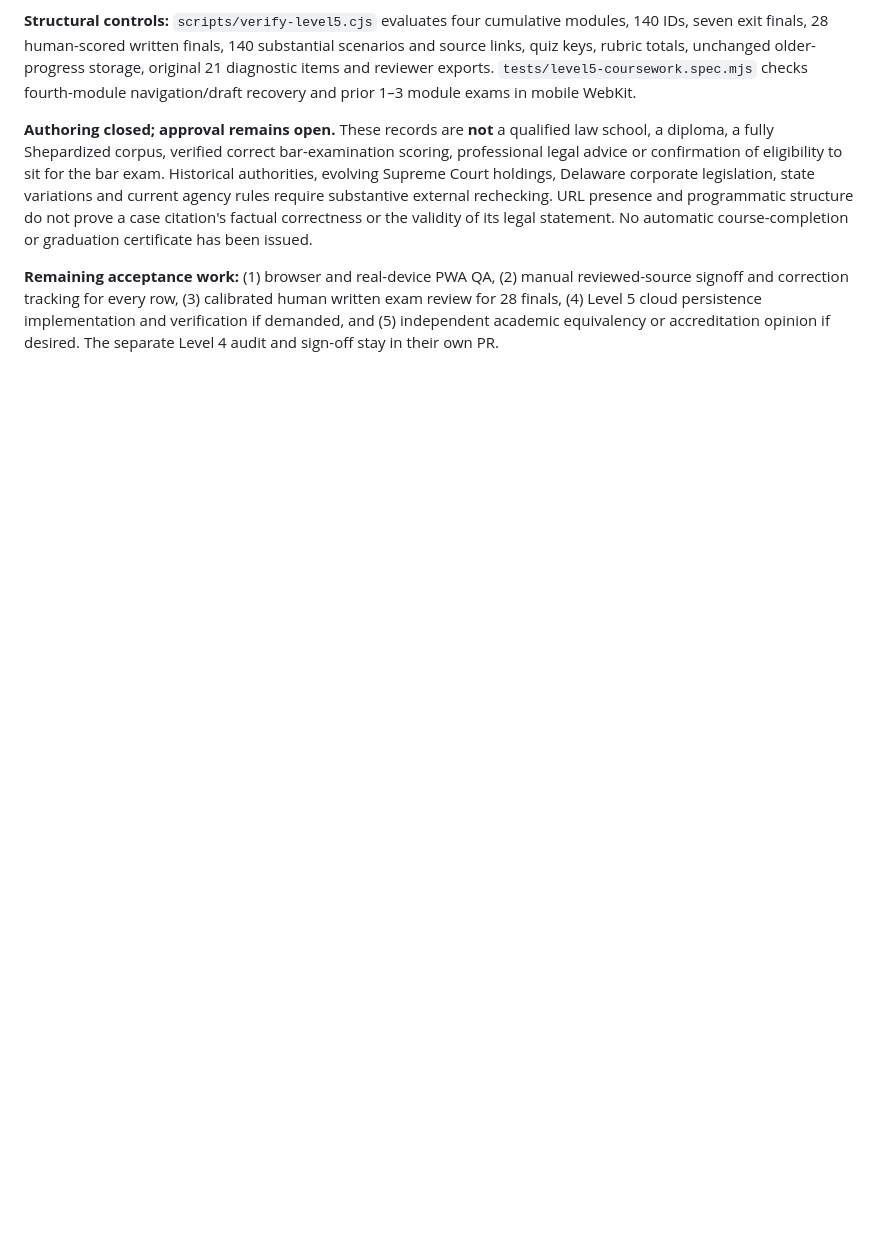
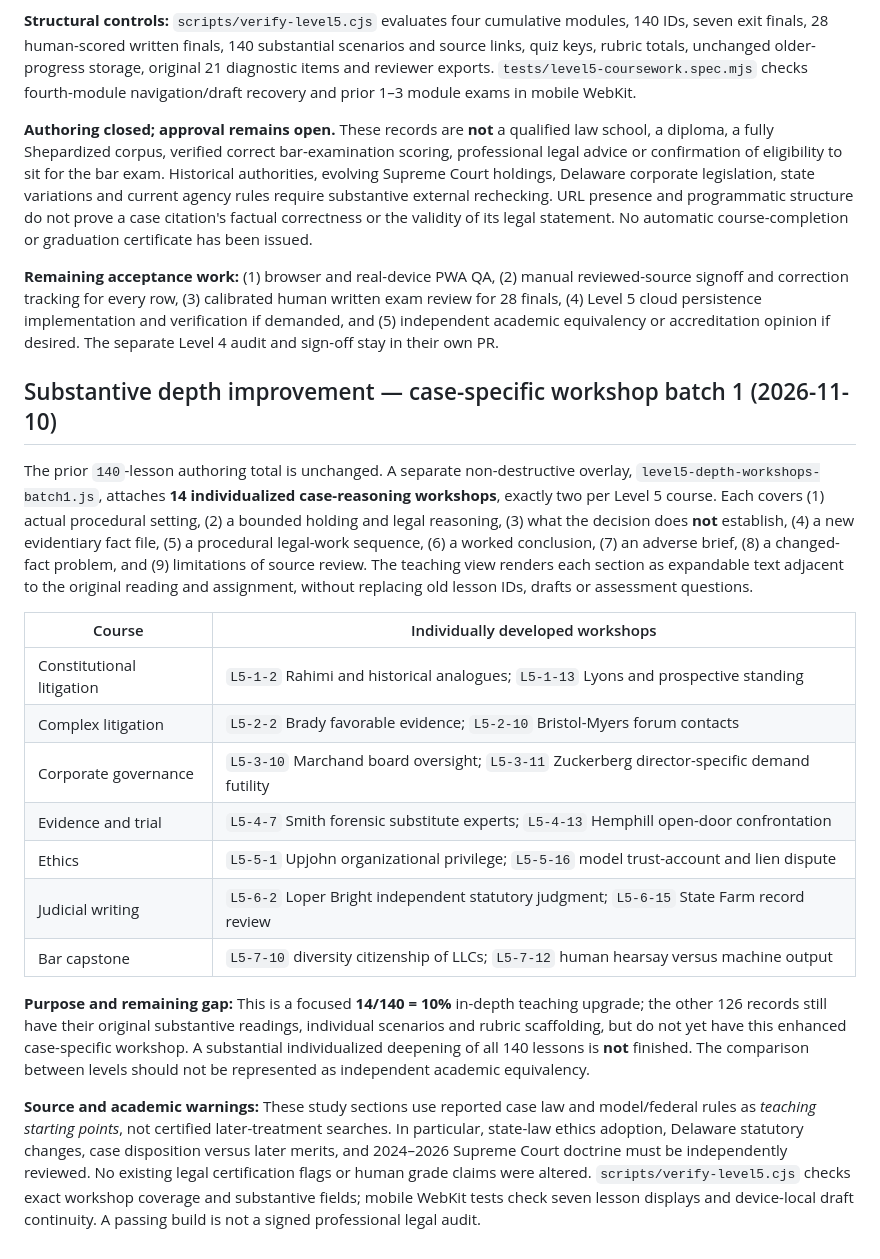
Before and after one commit to gcfd8hy5mb-ai/law-academy, a Markdown page: docs/LEVEL5_BATCH1_AUTHORING_AND_REVIEW_REGISTER.md, the part around the change. GitHub-like rendering; blank space fills up the shorter version.

Commit message:
docs: register fourteen individualized Level 5 case-workshop enhancements and remaining 126-lesson depth backlog

```diff
--- a/docs/LEVEL5_BATCH1_AUTHORING_AND_REVIEW_REGISTER.md
+++ b/docs/LEVEL5_BATCH1_AUTHORING_AND_REVIEW_REGISTER.md
@@ -131,3 +131,21 @@ Each new record includes a named judicial opinion or properly labeled official s
 **Authoring closed; approval remains open.** These records are **not** a qualified law school, a diploma, a fully Shepardized corpus, verified correct bar-examination scoring, professional legal advice or confirmation of eligibility to sit for the bar exam. Historical authorities, evolving Supreme Court holdings, Delaware corporate legislation, state variations and current agency rules require substantive external rechecking. URL presence and programmatic structure do not prove a case citation's factual correctness or the validity of its legal statement. No automatic course-completion or graduation certificate has been issued.
 
 **Remaining acceptance work:** (1) browser and real-device PWA QA, (2) manual reviewed-source signoff and correction tracking for every row, (3) calibrated human written exam review for 28 finals, (4) Level 5 cloud persistence implementation and verification if demanded, and (5) independent academic equivalency or accreditation opinion if desired. The separate Level 4 audit and sign-off stay in their own PR.
+
+## Substantive depth improvement — case-specific workshop batch 1 (2026-11-10)
+
+The prior `140`-lesson authoring total is unchanged. A separate non-destructive overlay, `level5-depth-workshops-batch1.js`, attaches **14 individualized case-reasoning workshops**, exactly two per Level 5 course. Each covers (1) actual procedural setting, (2) a bounded holding and legal reasoning, (3) what the decision does **not** establish, (4) a new evidentiary fact file, (5) a procedural legal-work sequence, (6) a worked conclusion, (7) an adverse brief, (8) a changed-fact problem, and (9) limitations of source review. The teaching view renders each section as expandable text adjacent to the original reading and assignment, without replacing old lesson IDs, drafts or assessment questions.
+
+| Course | Individually developed workshops |
+| --- | --- |
+| Constitutional litigation | `L5-1-2` Rahimi and historical analogues; `L5-1-13` Lyons and prospective standing |
+| Complex litigation | `L5-2-2` Brady favorable evidence; `L5-2-10` Bristol-Myers forum contacts |
+| Corporate governance | `L5-3-10` Marchand board oversight; `L5-3-11` Zuckerberg director-specific demand futility |
+| Evidence and trial | `L5-4-7` Smith forensic substitute experts; `L5-4-13` Hemphill open-door confrontation |
+| Ethics | `L5-5-1` Upjohn organizational privilege; `L5-5-16` model trust-account and lien dispute |
+| Judicial writing | `L5-6-2` Loper Bright independent statutory judgment; `L5-6-15` State Farm record review |
+| Bar capstone | `L5-7-10` diversity citizenship of LLCs; `L5-7-12` human hearsay versus machine output |
+
+**Purpose and remaining gap:** This is a focused **14/140 = 10%** in-depth teaching upgrade; the other 126 records still have their original substantive readings, individual scenarios and rubric scaffolding, but do not yet have this enhanced case-specific workshop. A substantial individualized deepening of all 140 lessons is **not** finished. The comparison between levels should not be represented as independent academic equivalency.
+
+**Source and academic warnings:** These study sections use reported case law and model/federal rules as *teaching starting points*, not certified later-treatment searches. In particular, state-law ethics adoption, Delaware statutory changes, case disposition versus later merits, and 2024–2026 Supreme Court doctrine must be independently reviewed. No existing legal certification flags or human grade claims were altered. `scripts/verify-level5.cjs` checks exact workshop coverage and substantive fields; mobile WebKit tests check seven lesson displays and device-local draft continuity. A passing build is not a signed professional legal audit.
```
